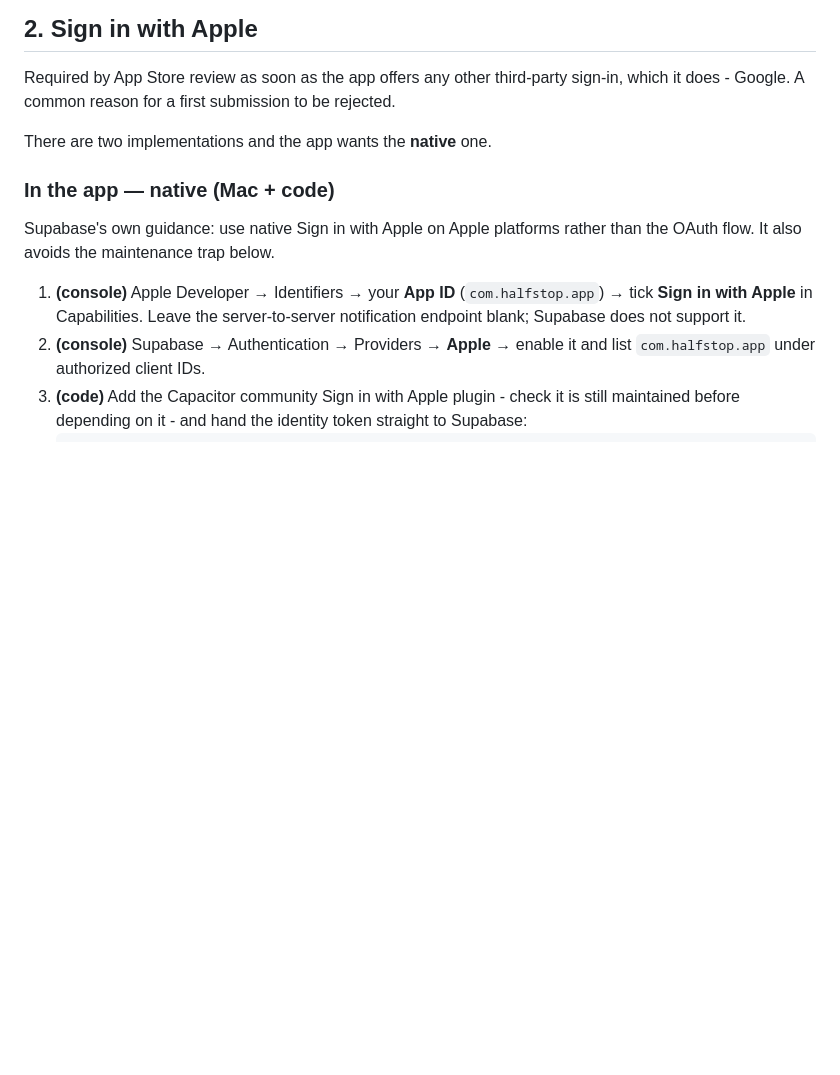
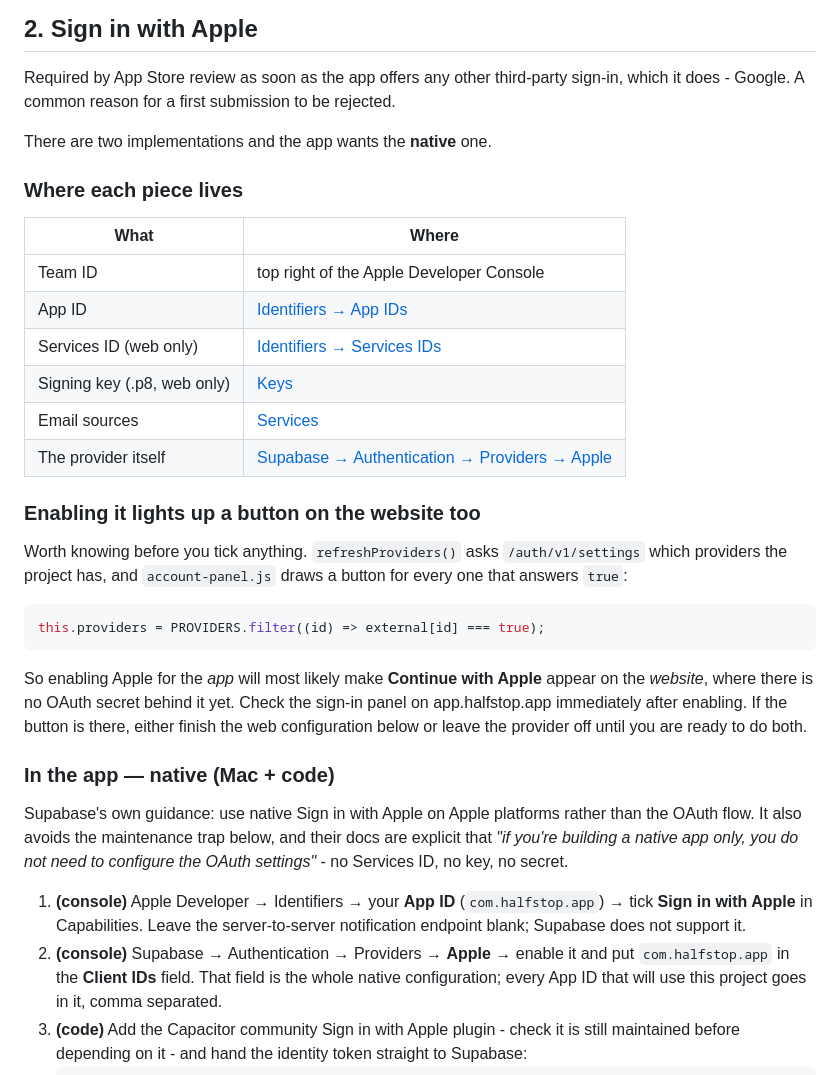
Before and after one commit to shermancahal/Halfstop, a Markdown page: docs/app-auth.md, the part around the change. GitHub-like rendering; blank space fills up the shorter version.

Commit message:
Say where the Apple pieces are, and what enabling it does to the website
Every console page named, rather than left as "in the Apple Developer
Console" - they are four different sections of it and the filter menu
hides half of them.

And the thing that will surprise somebody who only wants Apple in the
app: refreshProviders() asks the project which providers it has and the
panel draws a button for each one, so ticking the box for native use
very likely puts Continue with Apple on the website, where nothing is
behind it yet. Checked by looking at the sign-in panel straight after.

Co-Authored-By: Claude Opus 5 <noreply@anthropic.com>
Claude-Session: https://claude.ai/code/session_01Qhzw46A8om2eAgHnTv6yoc

````diff
--- a/docs/app-auth.md
+++ b/docs/app-auth.md
@@ -201,17 +201,48 @@ rejected.
 
 There are two implementations and the app wants the **native** one.
 
+### Where each piece lives
+
+| What | Where |
+| --- | --- |
+| Team ID | top right of the Apple Developer Console |
+| App ID | [Identifiers → App IDs](https://developer.apple.com/account/resources/identifiers/list/bundleId) |
+| Services ID (web only) | [Identifiers → Services IDs](https://developer.apple.com/account/resources/identifiers/list/serviceId) |
+| Signing key (.p8, web only) | [Keys](https://developer.apple.com/account/resources/authkeys/list) |
+| Email sources | [Services](https://developer.apple.com/account/resources/services/list) |
+| The provider itself | [Supabase → Authentication → Providers → Apple](https://supabase.com/dashboard/project/gqemcvuushtfbbbxypvf/auth/providers) |
+
+### Enabling it lights up a button on the website too
+
+Worth knowing before you tick anything. `refreshProviders()` asks
+`/auth/v1/settings` which providers the project has, and `account-panel.js`
+draws a button for every one that answers `true`:
+
+```js
+this.providers = PROVIDERS.filter((id) => external[id] === true);
+```
+
+So enabling Apple for the *app* will most likely make **Continue with Apple**
+appear on the *website*, where there is no OAuth secret behind it yet. Check
+the sign-in panel on app.halfstop.app immediately after enabling. If the button
+is there, either finish the web configuration below or leave the provider off
+until you are ready to do both.
+
 ### In the app — native **(Mac + code)**
 
 Supabase's own guidance: use native Sign in with Apple on Apple platforms
-rather than the OAuth flow. It also avoids the maintenance trap below.
+rather than the OAuth flow. It also avoids the maintenance trap below, and
+their docs are explicit that *"if you're building a native app only, you do not
+need to configure the OAuth settings"* - no Services ID, no key, no secret.
 
 1. **(console)** Apple Developer → Identifiers → your **App ID**
    (`com.halfstop.app`) → tick **Sign in with Apple** in Capabilities. Leave
    the server-to-server notification endpoint blank; Supabase does not support
    it.
 2. **(console)** Supabase → Authentication → Providers → **Apple** → enable it
-   and list `com.halfstop.app` under authorized client IDs.
+   and put `com.halfstop.app` in the **Client IDs** field. That field is the
+   whole native configuration; every App ID that will use this project goes in
+   it, comma separated.
 3. **(code)** Add the Capacitor community Sign in with Apple plugin - check it
    is still maintained before depending on it - and hand the identity token
    straight to Supabase:
````
